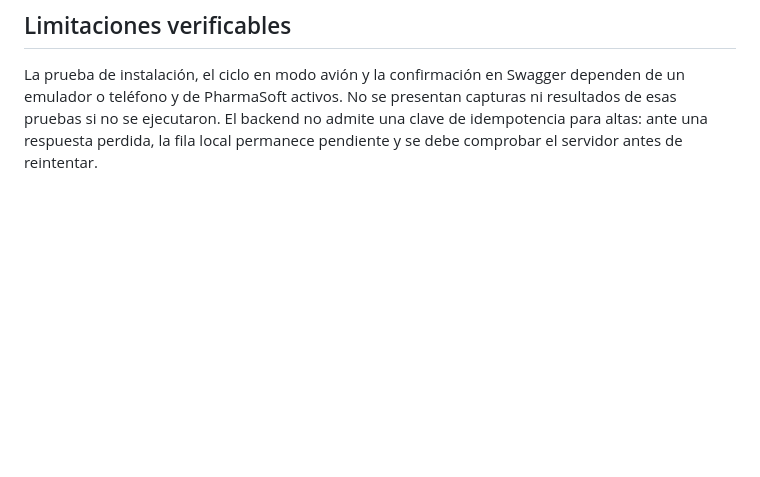
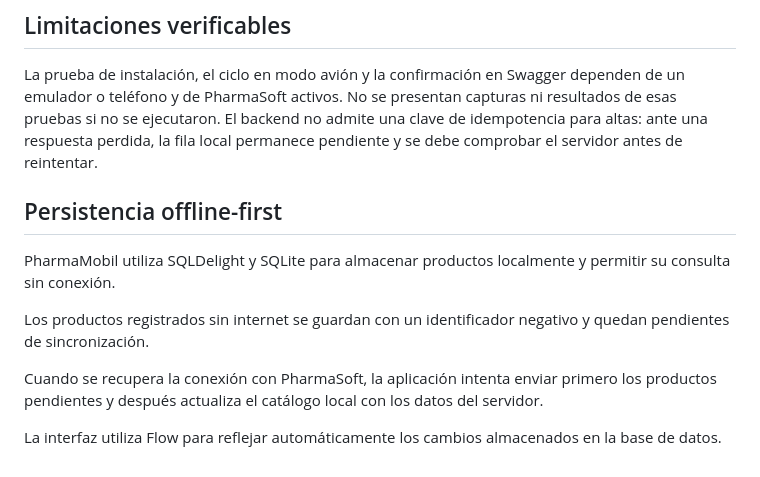
Before and after one commit to kakatsumi/PharmaMobil-JWT-Sesion10, a Markdown page: README.md, the part around the change. GitHub-like rendering; blank space fills up the shorter version.

Commit message:
Document offline-first persistence in README
Added offline persistence details for PharmaMobil using SQLDelight and SQLite.

```diff
--- a/README.md
+++ b/README.md
@@ -52,3 +52,19 @@ La primera orden abre Firefox en `http://127.0.0.1:5173/` y usa la API real en `
 ## Limitaciones verificables
 
 La prueba de instalación, el ciclo en modo avión y la confirmación en Swagger dependen de un emulador o teléfono y de PharmaSoft activos. No se presentan capturas ni resultados de esas pruebas si no se ejecutaron. El backend no admite una clave de idempotencia para altas: ante una respuesta perdida, la fila local permanece pendiente y se debe comprobar el servidor antes de reintentar.
+
+
+## Persistencia offline-first
+
+PharmaMobil utiliza SQLDelight y SQLite para almacenar
+productos localmente y permitir su consulta sin conexión.
+
+Los productos registrados sin internet se guardan con
+un identificador negativo y quedan pendientes de sincronización.
+
+Cuando se recupera la conexión con PharmaSoft, la aplicación
+intenta enviar primero los productos pendientes y después
+actualiza el catálogo local con los datos del servidor.
+
+La interfaz utiliza Flow para reflejar automáticamente
+los cambios almacenados en la base de datos.
```
